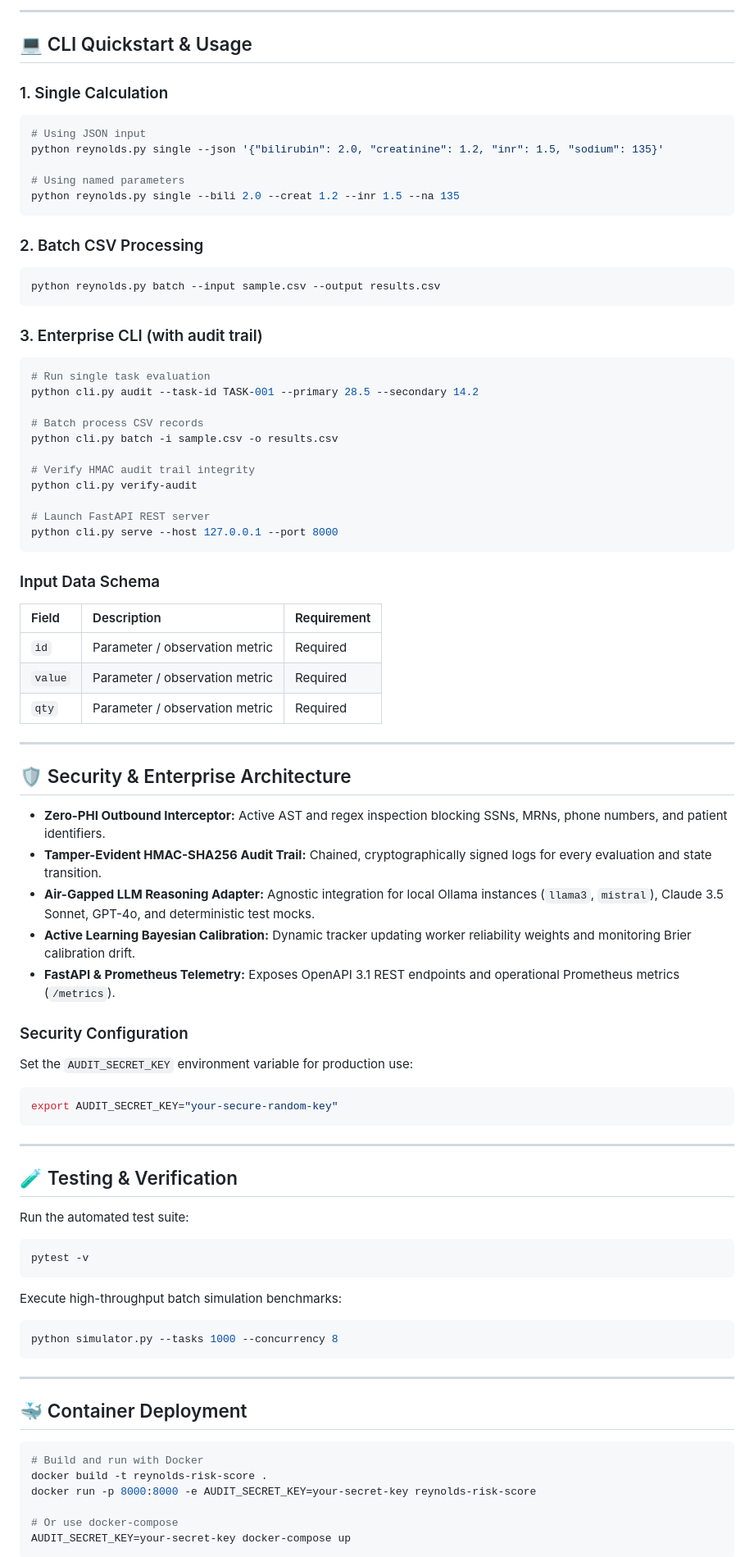
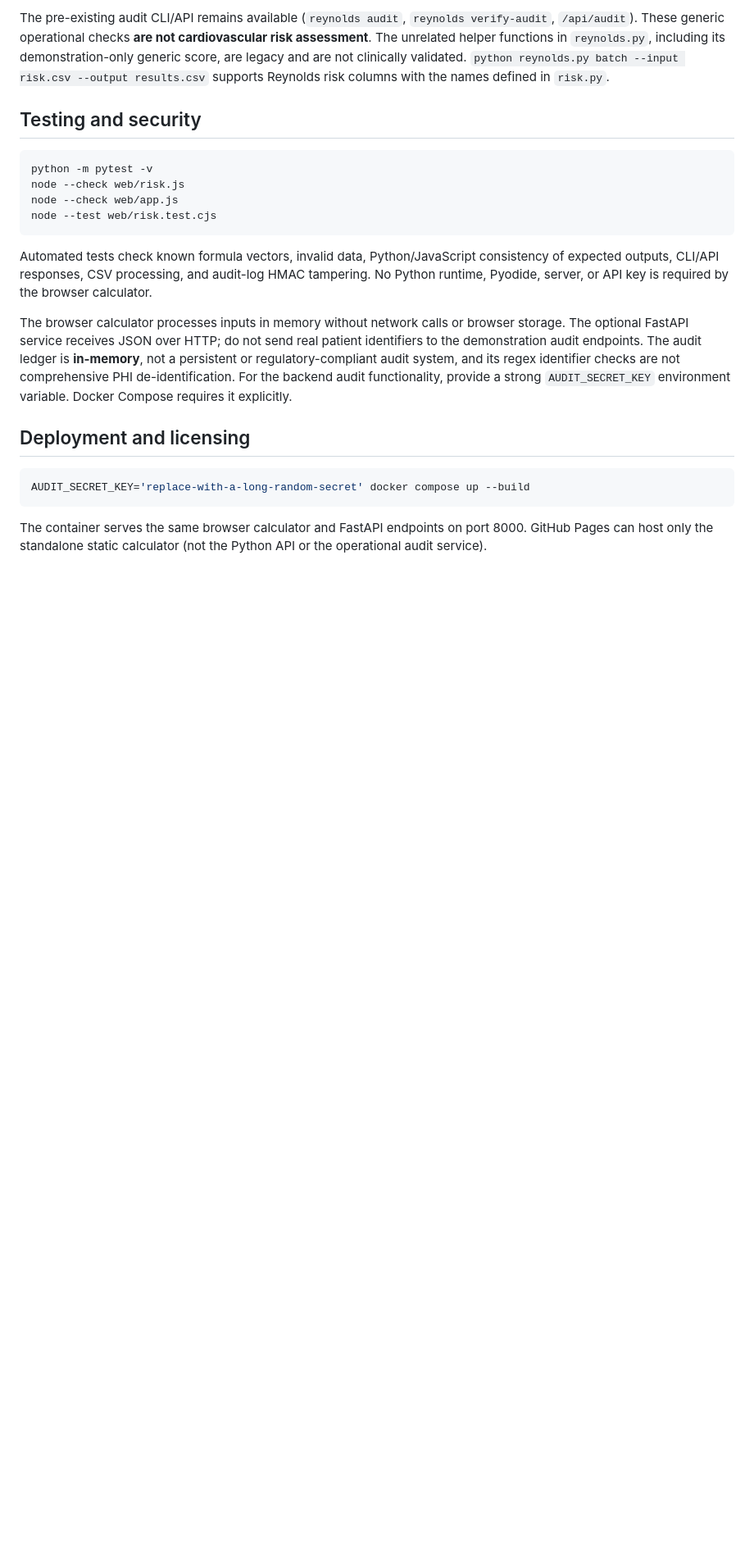
Before and after one commit to abusuraihsakhri/reynolds-risk-score, a Markdown page: README.md, the part around one of its changes. Shown at 82% size. Drawn GitHub-style; blank space fills up the shorter version.

Commit message:
Document verified clinical equations, browser usage, privacy and actual limitations

````diff
--- a/README.md
+++ b/README.md
@@ -77,90 +75,25 @@ pip install -e ".[dev]"
 ```
 
----
+The pre-existing audit CLI/API remains available (`reynolds audit`, `reynolds verify-audit`, `/api/audit`). These generic operational checks **are not cardiovascular risk assessment**. The unrelated helper functions in `reynolds.py`, including its demonstration-only generic score, are legacy and are not clinically validated. `python reynolds.py batch --input risk.csv --output results.csv` supports Reynolds risk columns with the names defined in `risk.py`.
 
-## 💻 CLI Quickstart & Usage
+## Testing and security
 
-### 1. Single Calculation
 ```bash
-# Using JSON input
-python reynolds.py single --json '{"bilirubin": 2.0, "creatinine": 1.2, "inr": 1.5, "sodium": 135}'
-
-# Using named parameters
-python reynolds.py single --bili 2.0 --creat 1.2 --inr 1.5 --na 135
+python -m pytest -v
+node --check web/risk.js
+node --check web/app.js
+node --test web/risk.test.cjs
 ```
 
-### 2. Batch CSV Processing
+Automated tests check known formula vectors, invalid data, Python/JavaScript consistency of expected outputs, CLI/API responses, CSV processing, and audit-log HMAC tampering. No Python runtime, Pyodide, server, or API key is required by the browser calculator.
+
+The browser calculator processes inputs in memory without network calls or browser storage. The optional FastAPI service receives JSON over HTTP; do not send real patient identifiers to the demonstration audit endpoints. The audit ledger is **in-memory**, not a persistent or regulatory-compliant audit system, and its regex identifier checks are not comprehensive PHI de-identification. For the backend audit functionality, provide a strong `AUDIT_SECRET_KEY` environment variable. Docker Compose requires it explicitly.
+
+## Deployment and licensing
+
 ```bash
-python reynolds.py batch --input sample.csv --output results.csv
+AUDIT_SECRET_KEY='replace-with-a-long-random-secret' docker compose up --build
 ```
 
-### 3. Enterprise CLI (with audit trail)
-```bash
-# Run single task evaluation
-python cli.py audit --task-id TASK-001 --primary 28.5 --secondary 14.2
+The container serves the same browser calculator and FastAPI endpoints on port 8000. GitHub Pages can host only the standalone static calculator (not the Python API or the operational audit service).
 
-# Batch process CSV records
-python cli.py batch -i sample.csv -o results.csv
-
-# Verify HMAC audit trail integrity
-python cli.py verify-audit
-
-# Launch FastAPI REST server
-python cli.py serve --host 127.0.0.1 --port 8000
-```
-
-### Input Data Schema
-
-| Field | Description | Requirement |
-|:------|:------------|:------------|
-| `id` | Parameter / observation metric | Required |
-| `value` | Parameter / observation metric | Required |
-| `qty` | Parameter / observation metric | Required |
-
----
-
-## 🛡️ Security & Enterprise Architecture
-
-* **Zero-PHI Outbound Interceptor:** Active AST and regex inspection blocking SSNs, MRNs, phone numbers, and patient identifiers.
-* **Tamper-Evident HMAC-SHA256 Audit Trail:** Chained, cryptographically signed logs for every evaluation and state transition.
-* **Air-Gapped LLM Reasoning Adapter:** Agnostic integration for local Ollama instances (`llama3`, `mistral`), Claude 3.5 Sonnet, GPT-4o, and deterministic test mocks.
-* **Active Learning Bayesian Calibration:** Dynamic tracker updating worker reliability weights and monitoring Brier calibration drift.
-* **FastAPI & Prometheus Telemetry:** Exposes OpenAPI 3.1 REST endpoints and operational Prometheus metrics (`/metrics`).
-
-### Security Configuration
-
-Set the `AUDIT_SECRET_KEY` environment variable for production use:
-
-```bash
-export AUDIT_SECRET_KEY="your-secure-random-key"
-```
-
----
-
-## 🧪 Testing & Verification
-
-Run the automated test suite:
-
-```bash
-pytest -v
-```
-
-Execute high-throughput batch simulation benchmarks:
-
-```bash
-python simulator.py --tasks 1000 --concurrency 8
-```
-
----
-
-## 🐳 Container Deployment
-
-```bash
-# Build and run with Docker
-docker build -t reynolds-risk-score .
-docker run -p 8000:8000 -e AUDIT_SECRET_KEY=your-secret-key reynolds-risk-score
-
-# Or use docker-compose
-AUDIT_SECRET_KEY=your-secret-key docker-compose up
-```
-
````
Also changed, not shown: other parts of README.md (+53 -92 lines).
